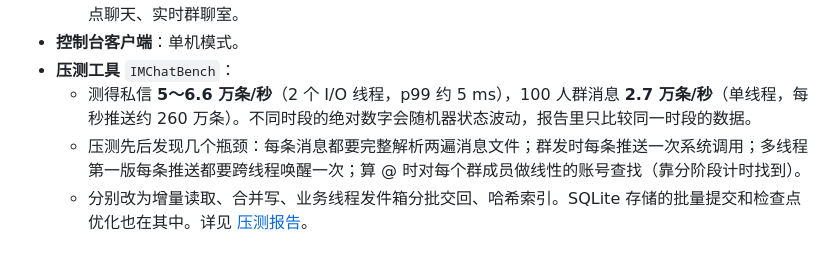
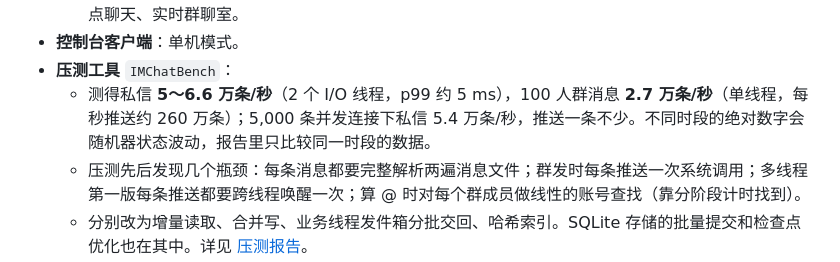
Before and after one commit to Hakak1-yrs/IMChat, a Markdown page: README.md, the part around the change. GitHub-like rendering.

```diff
--- a/README.md
+++ b/README.md
@@ -13,7 +13,7 @@
   - **单机模式**：直接读写本地数据。另有几项只操作本机的功能：注册与开通服务、跨服务好友推荐、点对点聊天、实时群聊室。
 - **控制台客户端**：单机模式。
 - **压测工具** `IMChatBench`：
-  - 测得私信 **5～6.6 万条/秒**（2 个 I/O 线程，p99 约 5 ms），100 人群消息 **2.7 万条/秒**（单线程，每秒推送约 260 万条）。不同时段的绝对数字会随机器状态波动，报告里只比较同一时段的数据。
+  - 测得私信 **5～6.6 万条/秒**（2 个 I/O 线程，p99 约 5 ms），100 人群消息 **2.7 万条/秒**（单线程，每秒推送约 260 万条）；5,000 条并发连接下私信 5.4 万条/秒，推送一条不少。不同时段的绝对数字会随机器状态波动，报告里只比较同一时段的数据。
   - 压测先后发现几个瓶颈：每条消息都要完整解析两遍消息文件；群发时每条推送一次系统调用；多线程第一版每条推送都要跨线程唤醒一次；算 @ 时对每个群成员做线性的账号查找（靠分阶段计时找到）。
   - 分别改为增量读取、合并写、业务线程发件箱分批交回、哈希索引。SQLite 存储的批量提交和检查点优化也在其中。详见 [压测报告](docs/BENCHMARK.md)。
 
```
Also changed, not shown: docs/BENCHMARK.md (+18 -0 lines).
